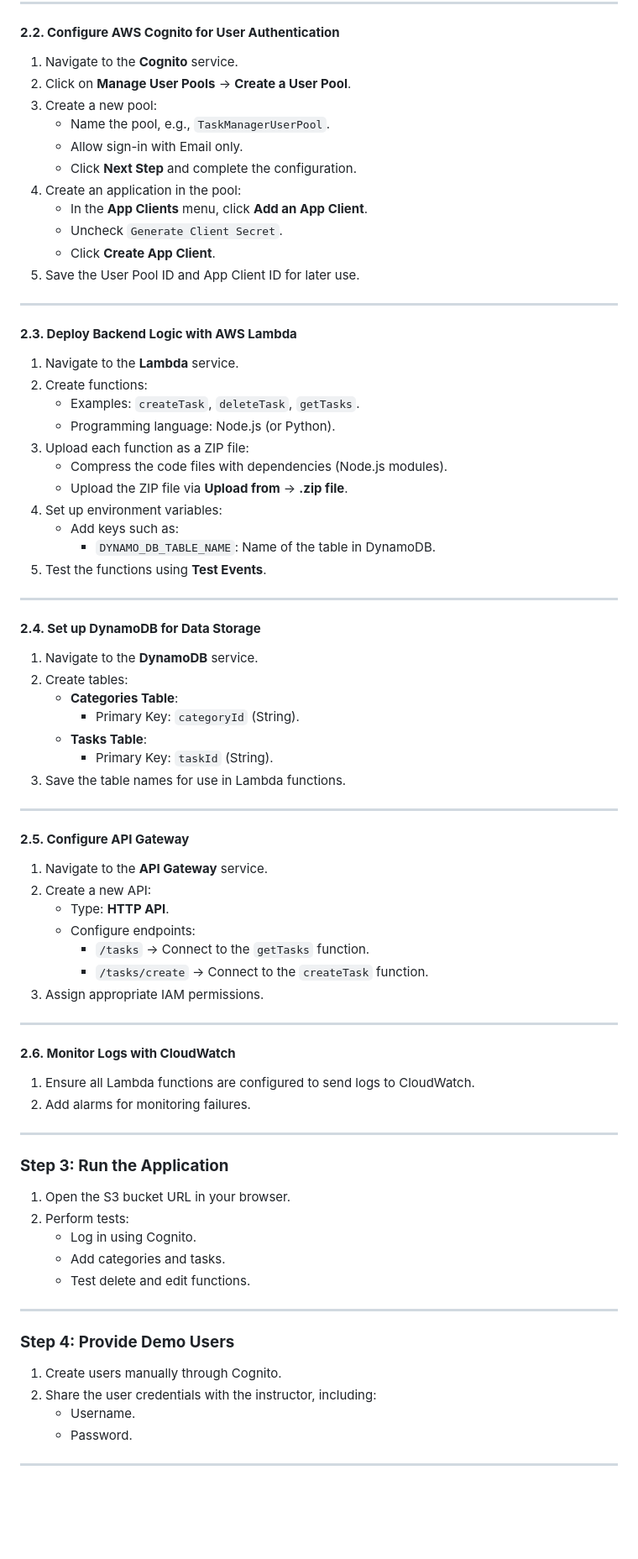
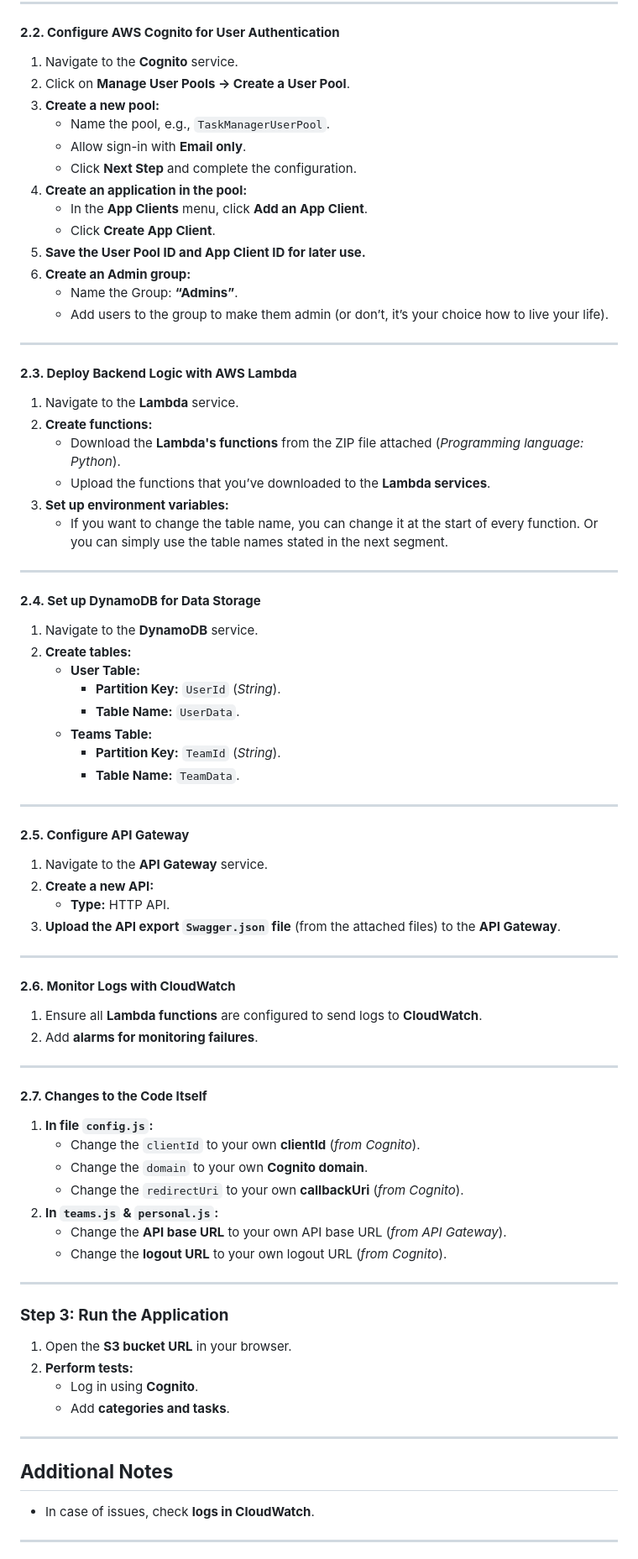
Before and after one commit to Eldan-Talis/TaskManager, a Markdown page: README.md, the part around one of its changes. Shown at 84% size. GitHub-like rendering; blank space fills up the shorter version.

```diff
--- a/README.md
+++ b/README.md
@@ -67,76 +81,78 @@ TaskManager/
 
 #### **2.2. Configure AWS Cognito for User Authentication**
 1. Navigate to the **Cognito** service.
-2. Click on **Manage User Pools** → **Create a User Pool**.
-3. Create a new pool:
+2. Click on **Manage User Pools → Create a User Pool**.
+3. **Create a new pool:**
    - Name the pool, e.g., `TaskManagerUserPool`.
-   - Allow sign-in with Email only.
+   - Allow sign-in with **Email only**.
    - Click **Next Step** and complete the configuration.
-4. Create an application in the pool:
+4. **Create an application in the pool:**
    - In the **App Clients** menu, click **Add an App Client**.
-   - Uncheck `Generate Client Secret`.
    - Click **Create App Client**.
-5. Save the User Pool ID and App Client ID for later use.
+5. **Save the User Pool ID and App Client ID for later use.**
+6. **Create an Admin group:**
+   - Name the Group: **“Admins”**.
+   - Add users to the group to make them admin (or don’t, it’s your choice how to live your life).
 
 ---
 
 #### **2.3. Deploy Backend Logic with AWS Lambda**
 1. Navigate to the **Lambda** service.
-2. Create functions:
-   - Examples: `createTask`, `deleteTask`, `getTasks`.
-   - Programming language: Node.js (or Python).
-3. Upload each function as a ZIP file:
-   - Compress the code files with dependencies (Node.js modules).
-   - Upload the ZIP file via **Upload from** → **.zip file**.
-4. Set up environment variables:
-   - Add keys such as:
-     - `DYNAMO_DB_TABLE_NAME`: Name of the table in DynamoDB.
-5. Test the functions using **Test Events**.
+2. **Create functions:**
+   - Download the **Lambda's functions** from the ZIP file attached (*Programming language: Python*).
+   - Upload the functions that you’ve downloaded to the **Lambda services**.
+3. **Set up environment variables:**
+   - If you want to change the table name, you can change it at the start of every function. Or you can simply use the table names stated in the next segment.
 
 ---
 
 #### **2.4. Set up DynamoDB for Data Storage**
 1. Navigate to the **DynamoDB** service.
-2. Create tables:
-   - **Categories Table**:
-     - Primary Key: `categoryId` (String).
-   - **Tasks Table**:
-     - Primary Key: `taskId` (String).
-3. Save the table names for use in Lambda functions.
+2. **Create tables:**
+   - **User Table:**
+     - **Partition Key:** `UserId` (*String*).
+     - **Table Name:** `UserData`.
+   - **Teams Table:**
+     - **Partition Key:** `TeamId` (*String*).
+     - **Table Name:** `TeamData`.
 
 ---
 
 #### **2.5. Configure API Gateway**
 1. Navigate to the **API Gateway** service.
-2. Create a new API:
-   - Type: **HTTP API**.
-   - Configure endpoints:
-     - `/tasks` → Connect to the `getTasks` function.
-     - `/tasks/create` → Connect to the `createTask` function.
-3. Assign appropriate IAM permissions.
+2. **Create a new API:**
+   - **Type:** HTTP API.
+3. **Upload the API export `Swagger.json` file** (from the attached files) to the **API Gateway**.
 
 ---
 
 #### **2.6. Monitor Logs with CloudWatch**
-1. Ensure all Lambda functions are configured to send logs to CloudWatch.
-2. Add alarms for monitoring failures.
+1. Ensure all **Lambda functions** are configured to send logs to **CloudWatch**.
+2. Add **alarms for monitoring failures**.
+
+---
+
+#### **2.7. Changes to the Code Itself**
+1. **In file `config.js`:**
+   - Change the `clientId` to your own **clientId** (*from Cognito*).
+   - Change the `domain` to your own **Cognito domain**.
+   - Change the `redirectUri` to your own **callbackUri** (*from Cognito*).
+2. **In `teams.js` & `personal.js`:**
+   - Change the **API base URL** to your own API base URL (*from API Gateway*).
+   - Change the **logout URL** to your own logout URL (*from Cognito*).
 
 ---
 
 ### **Step 3: Run the Application**
-1. Open the S3 bucket URL in your browser.
-2. Perform tests:
-   - Log in using Cognito.
-   - Add categories and tasks.
-   - Test delete and edit functions.
+1. Open the **S3 bucket URL** in your browser.
+2. **Perform tests:**
+   - Log in using **Cognito**.
+   - Add **categories and tasks**.
 
 ---
 
-### **Step 4: Provide Demo Users**
-1. Create users manually through Cognito.
-2. Share the user credentials with the instructor, including:
-   - Username.
-   - Password.
+## **Additional Notes**
+- In case of issues, check **logs in CloudWatch**.
 
 ---
 
```
Also changed, not shown: other parts of README.md (+50 -42 lines).
